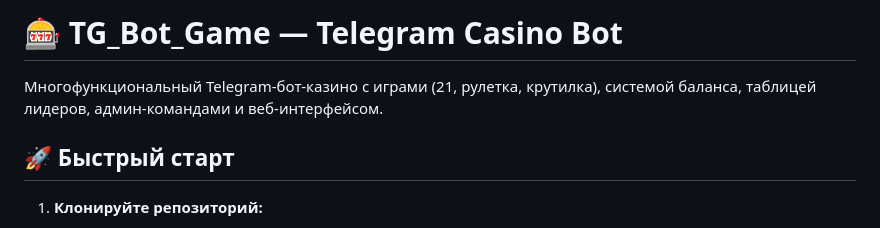
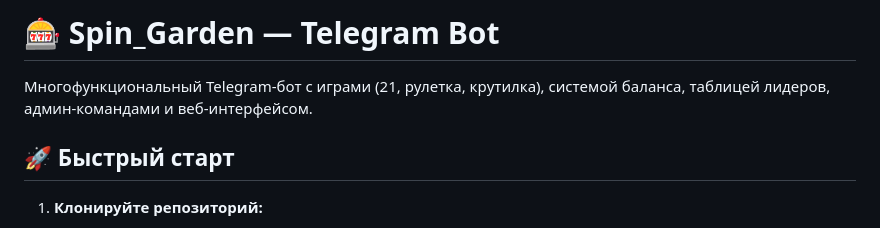
Before and after one commit to Texokas/Spin-Garden, a Markdown page: README.md, the part around the change. Drawn GitHub-style.

```diff
--- a/README.md
+++ b/README.md
@@ -1,6 +1,6 @@
-# 🎰 TG_Bot_Game — Telegram Casino Bot
+# 🎰 Spin_Garden — Telegram Bot
 
-Многофункциональный Telegram-бот-казино с играми (21, рулетка, крутилка), системой баланса, таблицей лидеров, админ-командами и веб-интерфейсом.
+Многофункциональный Telegram-бот с играми (21, рулетка, крутилка), системой баланса, таблицей лидеров, админ-командами и веб-интерфейсом.
 
 ## 🚀 Быстрый старт
 
```
